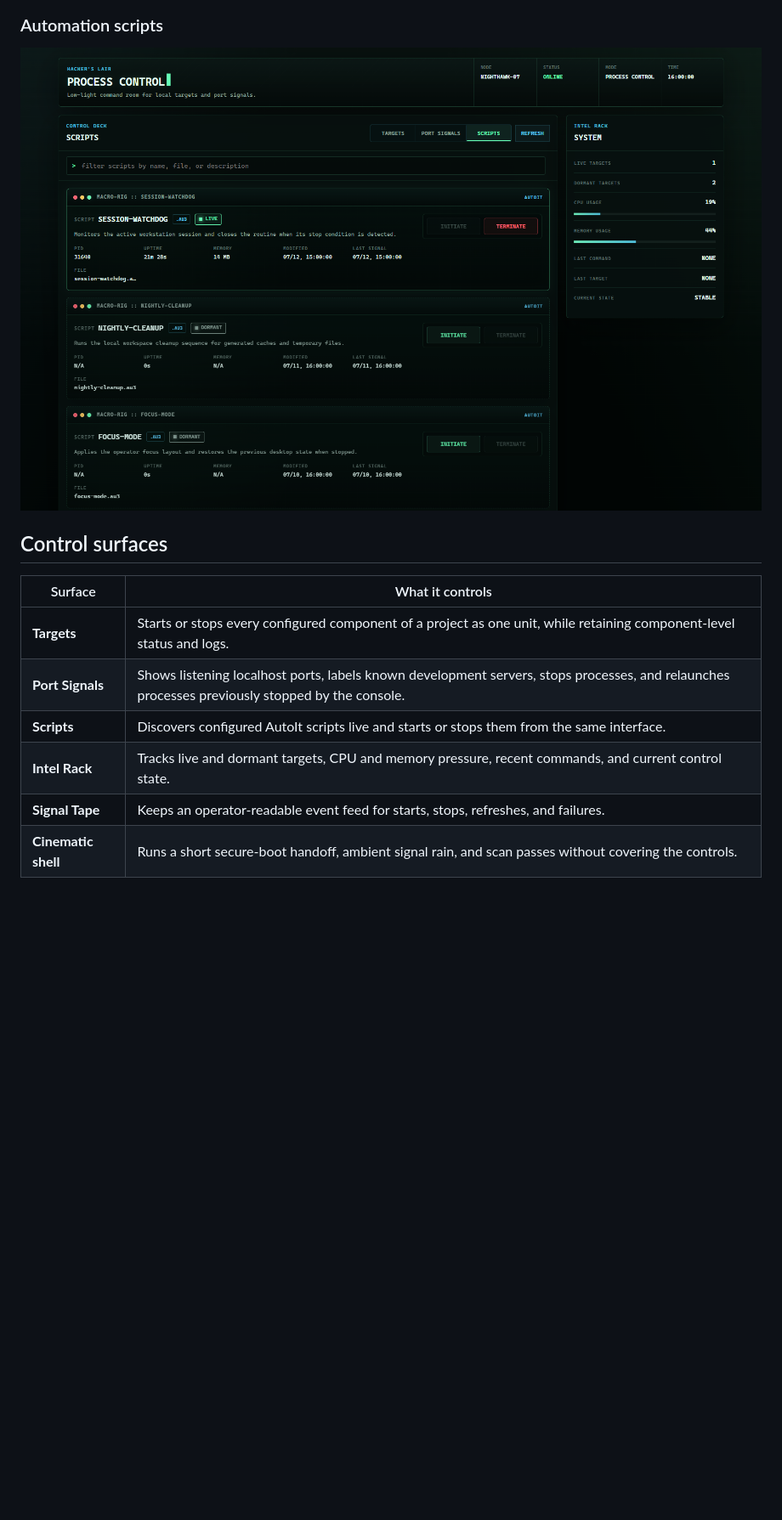
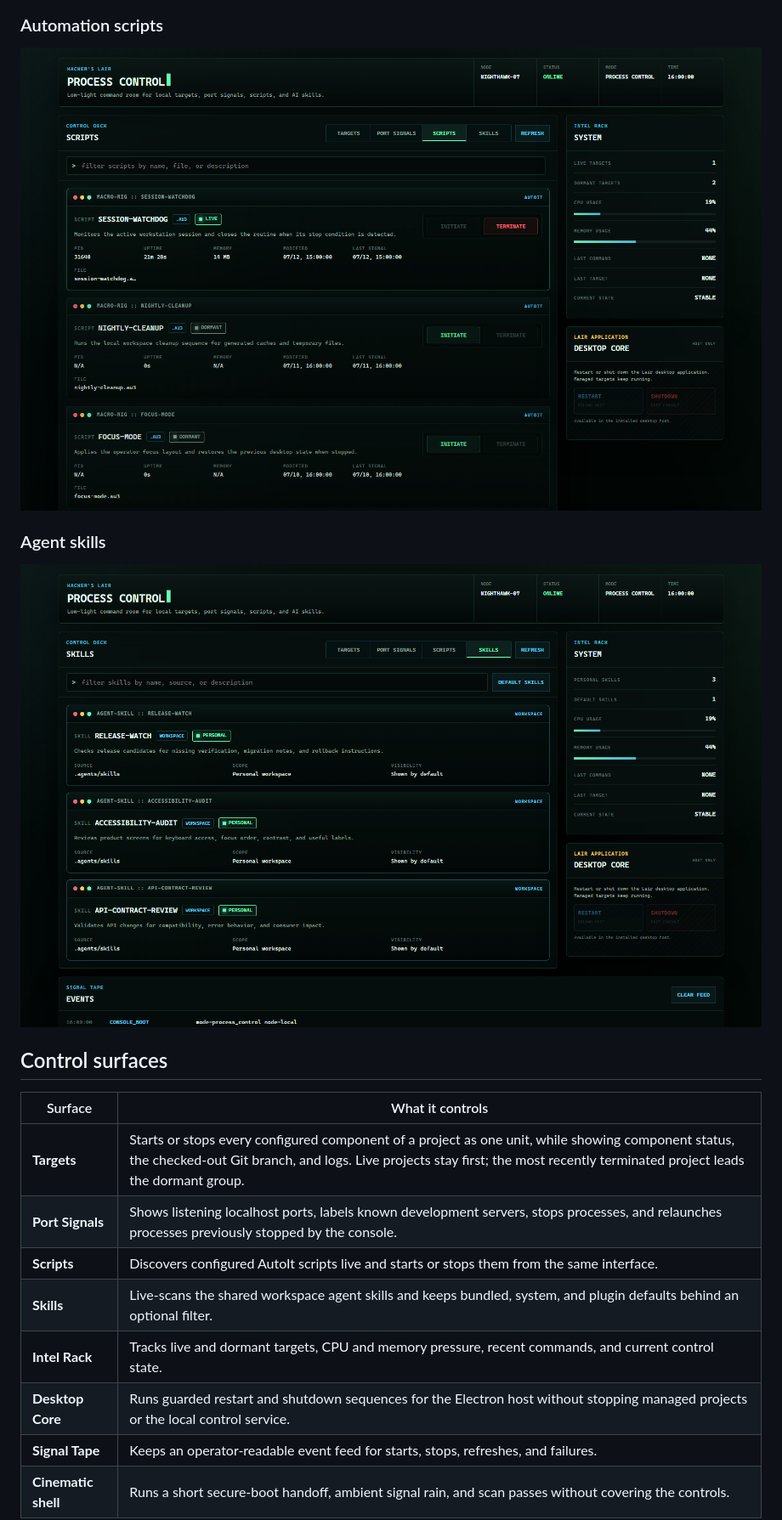
Before and after one commit to alfonza1/hackers-lair, a Markdown page: README.md, the part around one of its changes. Shown at 85% size. Drawn GitHub-style; pictures changed too: docs/screenshots/scripts.png, docs/screenshots/skills.png (added); blank space fills up the shorter version.

Commit message:
docs: refresh feature guide and screenshots
Co-Authored-By: OpenAI Codex <noreply@openai.com>

```diff
--- a/README.md
+++ b/README.md
@@ -38,14 +38,20 @@ window controls, and scrollbar. The control service listens only on
 
 ![Hacker's Lair Scripts view showing active and dormant automation modules](docs/screenshots/scripts.png)
 
+### Agent skills
+
+![Hacker's Lair Skills view showing fictional shared agent capabilities](docs/screenshots/skills.png)
+
 ## Control surfaces
 
 | Surface | What it controls |
 |---|---|
-| **Targets** | Starts or stops every configured component of a project as one unit, while retaining component-level status and logs. |
+| **Targets** | Starts or stops every configured component of a project as one unit, while showing component status, the checked-out Git branch, and logs. Live projects stay first; the most recently terminated project leads the dormant group. |
 | **Port Signals** | Shows listening localhost ports, labels known development servers, stops processes, and relaunches processes previously stopped by the console. |
 | **Scripts** | Discovers configured AutoIt scripts live and starts or stops them from the same interface. |
+| **Skills** | Live-scans the shared workspace agent skills and keeps bundled, system, and plugin defaults behind an optional filter. |
 | **Intel Rack** | Tracks live and dormant targets, CPU and memory pressure, recent commands, and current control state. |
+| **Desktop Core** | Runs guarded restart and shutdown sequences for the Electron host without stopping managed projects or the local control service. |
 | **Signal Tape** | Keeps an operator-readable event feed for starts, stops, refreshes, and failures. |
 | **Cinematic shell** | Runs a short secure-boot handoff, ambient signal rain, and scan passes without covering the controls. |
 
```
Also changed, not shown: other parts of README.md (+55 -30 lines), docs/screenshots/port-signals.png, docs/screenshots/targets.png, 1 other file.
